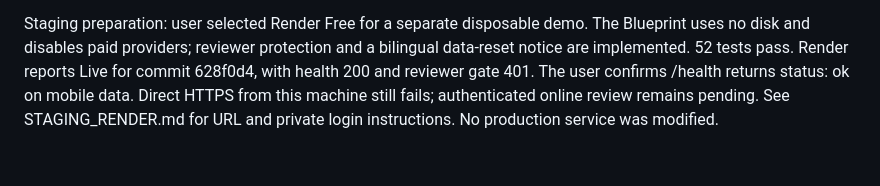
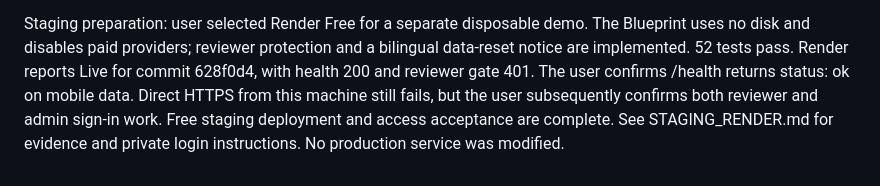
Before and after one commit to thanptv3353-code/Thana_Korean, a Markdown page: docs/FINAL_DELIVERY.md, the part around the change. Rendered like a GitHub page.

Commit message:
Record successful reviewer and administrator staging sign-in acceptance

```diff
--- a/docs/FINAL_DELIVERY.md
+++ b/docs/FINAL_DELIVERY.md
@@ -116,5 +116,7 @@ Staging preparation: user selected Render Free for a separate disposable demo.
 The Blueprint uses no disk and disables paid providers; reviewer protection and
 a bilingual data-reset notice are implemented. 52 tests pass. Render reports Live for commit 628f0d4, with health 200 and reviewer gate 401.
 The user confirms /health returns status: ok on mobile data. Direct HTTPS from
-this machine still fails; authenticated online review remains pending. See STAGING_RENDER.md for URL and private login instructions.
+this machine still fails, but the user subsequently confirms both reviewer and
+admin sign-in work. Free staging deployment and access acceptance are complete.
+See STAGING_RENDER.md for evidence and private login instructions.
 No production service was modified.
```
